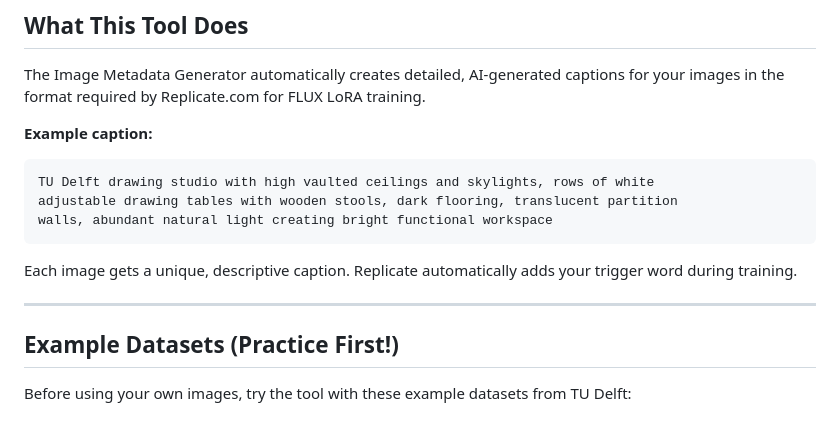
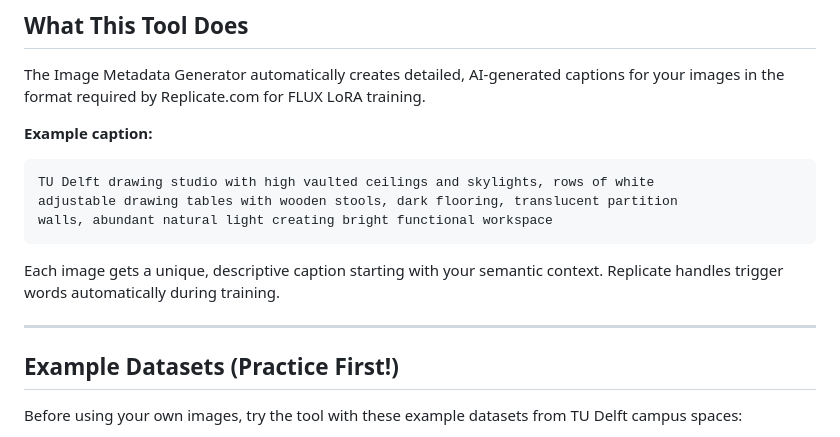
Before and after one commit to kortuem/idem307-image-metadata-generator, a Markdown page: TUTORIAL.md, the part around one of its changes. Drawn GitHub-style.

````diff
--- a/TUTORIAL.md
+++ b/TUTORIAL.md
@@ -29,11 +29,11 @@ adjustable drawing tables with wooden stools, dark flooring, translucent partiti
 walls, abundant natural light creating bright functional workspace
 ```
 
-Each image gets a unique, descriptive caption. Replicate automatically adds your trigger word during training.
+Each image gets a unique, descriptive caption starting with your semantic context. Replicate handles trigger words automatically during training.
 
 ---
 
 ## Example Datasets (Practice First!)
 
-Before using your own images, try the tool with these example datasets from TU Delft:
+Before using your own images, try the tool with these example datasets from TU Delft campus spaces:
 
````
Also changed, not shown: other parts of TUTORIAL.md (+21 -21 lines), README.md (+0 -4 lines).
